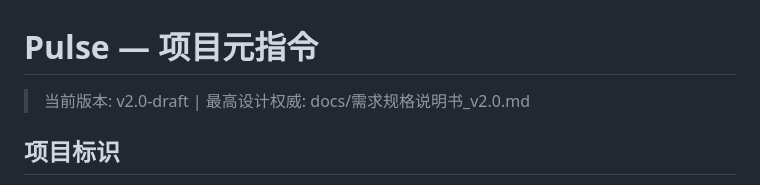
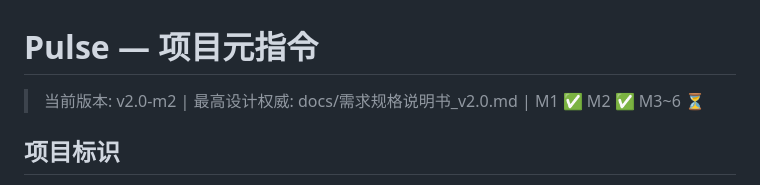
Before and after one commit to jiay98528-dev/Pulse, a Markdown page: CLAUDE.md, the part around the change. Rendered like a GitHub page.

```diff
--- a/CLAUDE.md
+++ b/CLAUDE.md
@@ -1,6 +1,6 @@
 # Pulse — 项目元指令
 
-> 当前版本: v2.0-draft | 最高设计权威: docs/需求规格说明书_v2.0.md
+> 当前版本: v2.0-m2 | 最高设计权威: docs/需求规格说明书_v2.0.md | M1 ✅ M2 ✅ M3~6 ⏳
 
 ## 项目标识
 
```
Also changed, not shown: docs/项目全景总结.md (+23 -5 lines).
